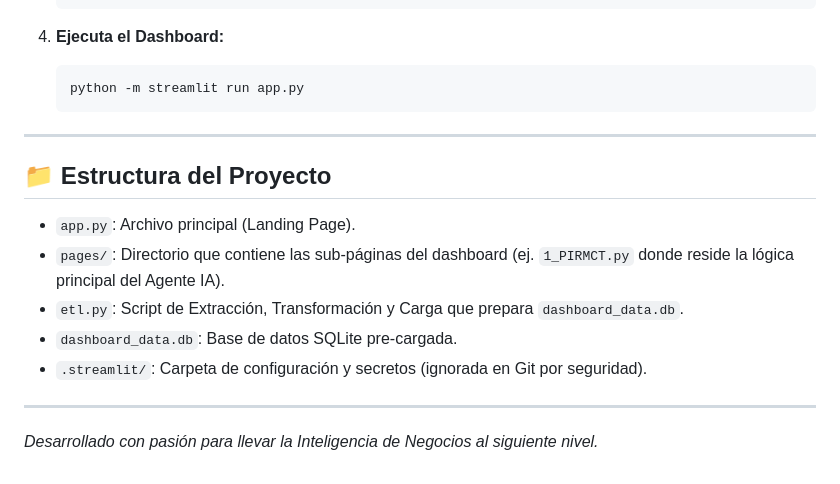
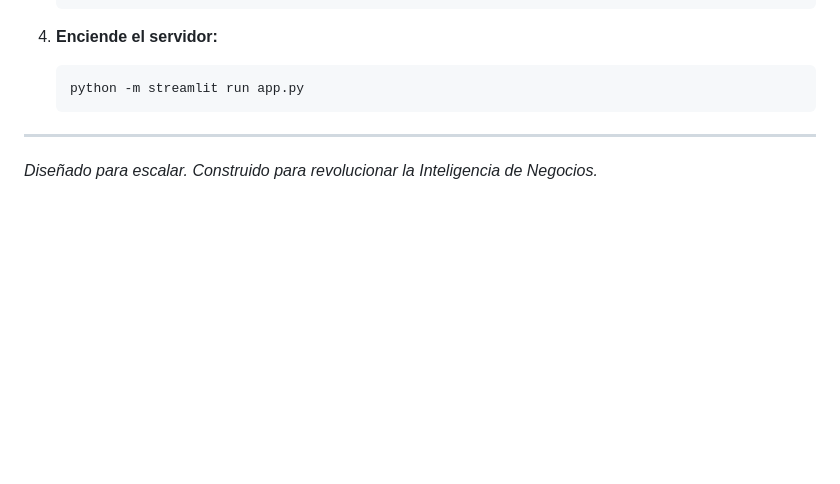
Before and after one commit to TerceroMaster/dashboard-agentes-ia, a Markdown page: README.md, the part around one of its changes. GitHub-like rendering; blank space fills up the shorter version.

````diff
--- a/README.md
+++ b/README.md
@@ -56,21 +65,11 @@ Sigue estos pasos para correr el proyecto en tu propia máquina:
     # OPENAI_API_KEY = "sk-tu-api-key-aqui"
     ```
 
-4.  **Ejecuta el Dashboard:**
+4.  **Enciende el servidor:**
     ```bash
     python -m streamlit run app.py
     ```
 
 ---
 
-## 📁 Estructura del Proyecto
-
-*   `app.py`: Archivo principal (Landing Page).
-*   `pages/`: Directorio que contiene las sub-páginas del dashboard (ej. `1_PIRMCT.py` donde reside la lógica principal del Agente IA).
-*   `etl.py`: Script de Extracción, Transformación y Carga que prepara `dashboard_data.db`.
-*   `dashboard_data.db`: Base de datos SQLite pre-cargada.
-*   `.streamlit/`: Carpeta de configuración y secretos (ignorada en Git por seguridad).
-
----
-
-*Desarrollado con pasión para llevar la Inteligencia de Negocios al siguiente nivel.*
+*Diseñado para escalar. Construido para revolucionar la Inteligencia de Negocios.*
````
Also changed, not shown: other parts of README.md (+35 -26 lines).
